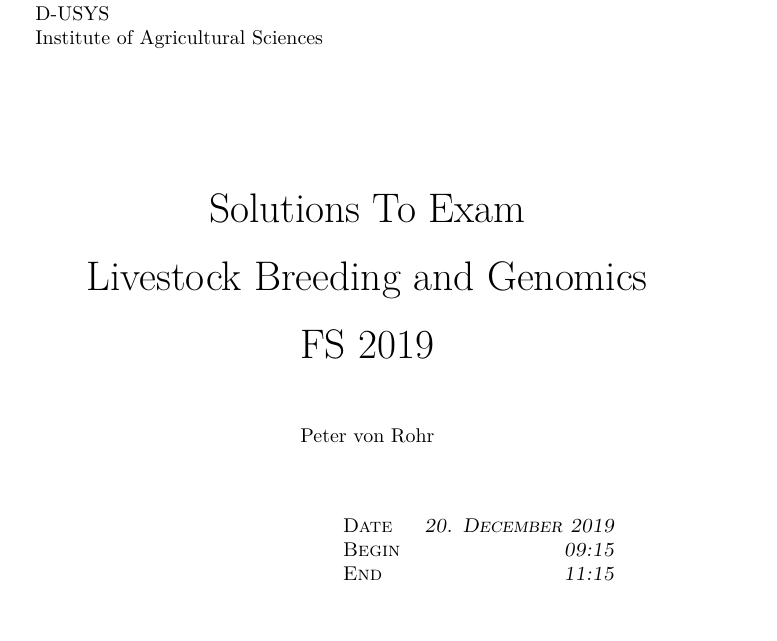
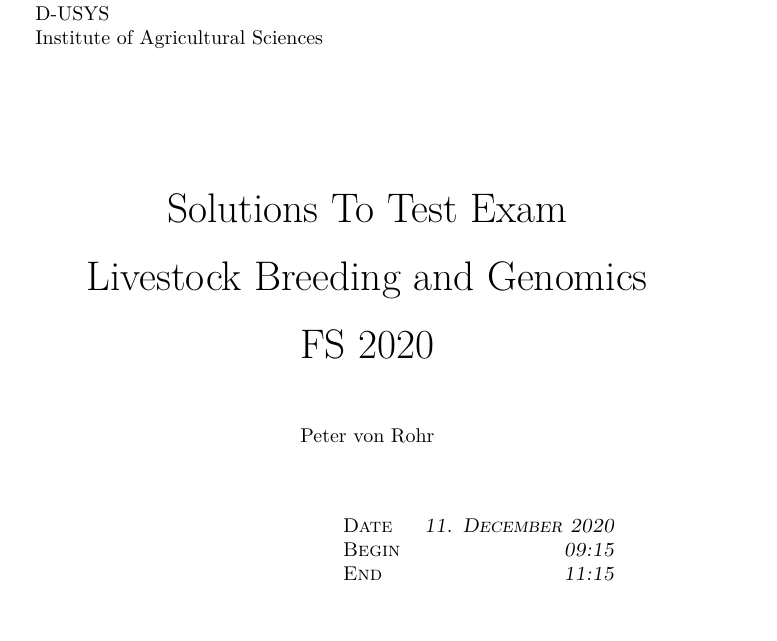
Before and after one commit to charlotte-ngs/lbgfs2020, an R Markdown document (sol/w13_te/lbgfs2020_test_exmsol.Rmd): part of page 1 of 25, cut so that both start at the same text. Rendered offline with R 4.5, knitr and Pandoc, then LaTeX, with nearby package versions; some code elsewhere in the file could not run offline.

Commit message:
Corrected title of solutions to test exam

```diff
--- a/sol/w13_te/lbgfs2020_test_exmsol.Rmd
+++ b/sol/w13_te/lbgfs2020_test_exmsol.Rmd
@@ -63,9 +63,9 @@ Institute of Agricultural Sciences\\
 \vspace{15ex}
 \begin{center}
 \huge
-Solutions To Exam\\ \vspace{1ex}
+Solutions To Test Exam\\ \vspace{1ex}
 Livestock Breeding and Genomics \\  \vspace{1ex}
-FS 2019 \\
+FS 2020 \\
 
 \normalsize
 \vspace{7ex}
@@ -74,7 +74,7 @@ Peter von Rohr
 
 \vspace{7ex}
 \begin{tabular}{p{5cm}lr}
-  & \textsc{Date}  & \textsc{\emph{20. December 2019}} \\
+  & \textsc{Date}  & \textsc{\emph{11. December 2020}} \\
   & \textsc{Begin} & \textsc{\emph{09:15 }}\\
   & \textsc{End}   & \textsc{\emph{11:15 }}\\
 \end{tabular}
```
